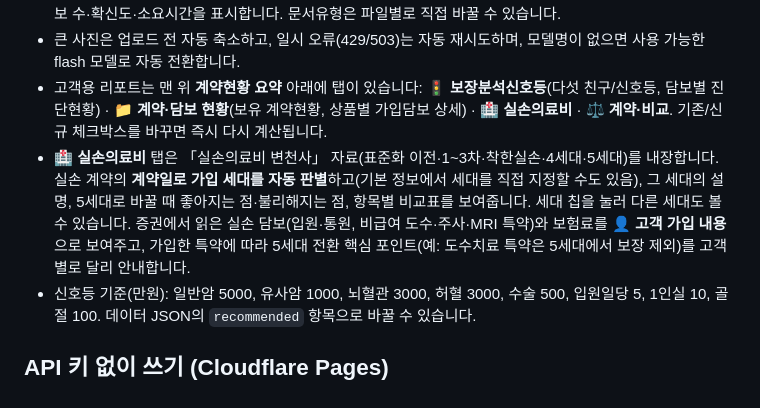
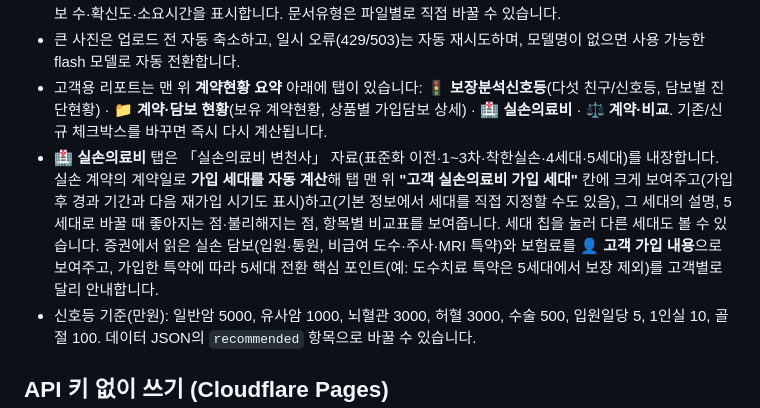
Before and after one commit to stellabjh/C-tool, a Markdown page: README.md, the part around the change. GitHub-like rendering.

Commit message:
README: 고객 실손의료비 가입 세대 칸 설명
Co-Authored-By: Claude Sonnet 5.5 <noreply@anthropic.com>
Claude-Session: https://claude.ai/code/session_01SMcqFCWVWZAG1aHLhEUTKg

```diff
--- a/README.md
+++ b/README.md
@@ -14,7 +14,7 @@ AI 맞춤 보장분석 & 비교 시뮬레이터 빌더 (단일 HTML 앱)
 - 업로드한 파일을 **파일별로 병렬(3개 동시) 읽고**, 파일마다 진행 상태·문서유형(기존 증권/신규 설계서)·계약/담보 수·확신도·소요시간을 표시합니다. 문서유형은 파일별로 직접 바꿀 수 있습니다.
 - 큰 사진은 업로드 전 자동 축소하고, 일시 오류(429/503)는 자동 재시도하며, 모델명이 없으면 사용 가능한 flash 모델로 자동 전환합니다.
 - 고객용 리포트는 맨 위 **계약현황 요약** 아래에 탭이 있습니다: **🚦 보장분석신호등**(다섯 친구/신호등, 담보별 진단현황) · **📁 계약·담보 현황**(보유 계약현황, 상품별 가입담보 상세) · **🏥 실손의료비** · **⚖️ 계약·비교**. 기존/신규 체크박스를 바꾸면 즉시 다시 계산됩니다.
-- **🏥 실손의료비** 탭은 「실손의료비 변천사」 자료(표준화 이전·1~3차·착한실손·4세대·5세대)를 내장합니다. 실손 계약의 **계약일로 가입 세대를 자동 판별**하고(기본 정보에서 세대를 직접 지정할 수도 있음), 그 세대의 설명, 5세대로 바꿀 때 좋아지는 점·불리해지는 점, 항목별 비교표를 보여줍니다. 세대 칩을 눌러 다른 세대도 볼 수 있습니다. 증권에서 읽은 실손 담보(입원·통원, 비급여 도수·주사·MRI 특약)와 보험료를 **👤 고객 가입 내용**으로 보여주고, 가입한 특약에 따라 5세대 전환 핵심 포인트(예: 도수치료 특약은 5세대에서 보장 제외)를 고객별로 달리 안내합니다.
+- **🏥 실손의료비** 탭은 「실손의료비 변천사」 자료(표준화 이전·1~3차·착한실손·4세대·5세대)를 내장합니다. 실손 계약의 계약일로 **가입 세대를 자동 계산**해 탭 맨 위 **"고객 실손의료비 가입 세대"** 칸에 크게 보여주고(가입 후 경과 기간과 다음 재가입 시기도 표시)하고(기본 정보에서 세대를 직접 지정할 수도 있음), 그 세대의 설명, 5세대로 바꿀 때 좋아지는 점·불리해지는 점, 항목별 비교표를 보여줍니다. 세대 칩을 눌러 다른 세대도 볼 수 있습니다. 증권에서 읽은 실손 담보(입원·통원, 비급여 도수·주사·MRI 특약)와 보험료를 **👤 고객 가입 내용**으로 보여주고, 가입한 특약에 따라 5세대 전환 핵심 포인트(예: 도수치료 특약은 5세대에서 보장 제외)를 고객별로 달리 안내합니다.
 - 신호등 기준(만원): 일반암 5000, 유사암 1000, 뇌혈관 3000, 허혈 3000, 수술 500, 입원일당 5, 1인실 10, 골절 100. 데이터 JSON의 `recommended` 항목으로 바꿀 수 있습니다.
 
 ## API 키 없이 쓰기 (Cloudflare Pages)
```
